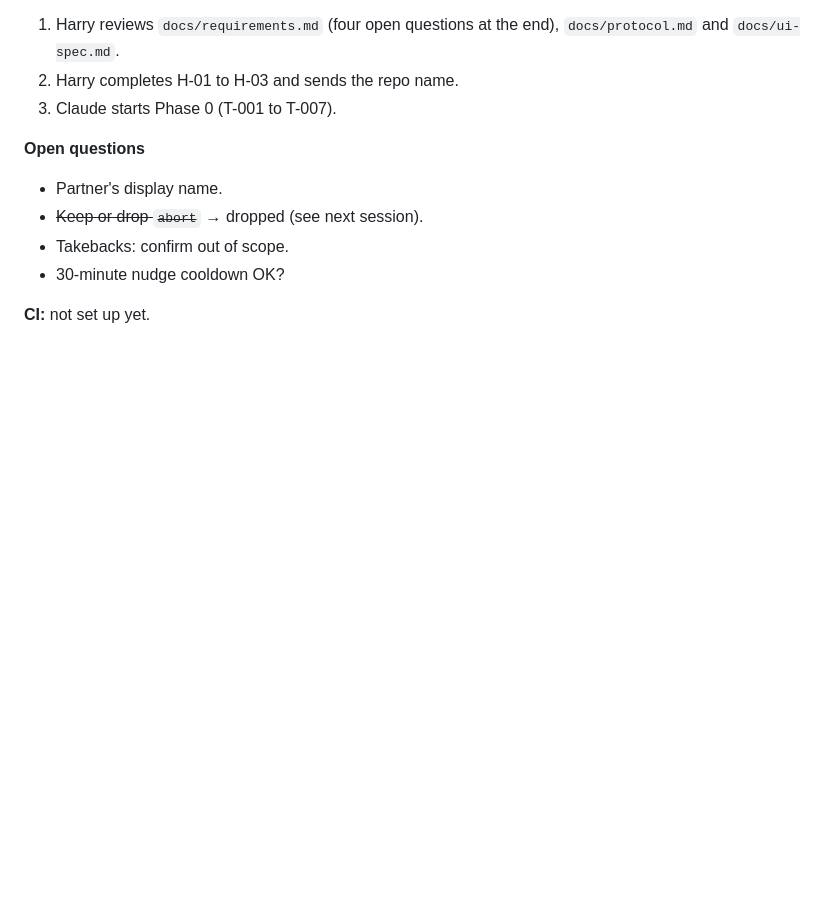
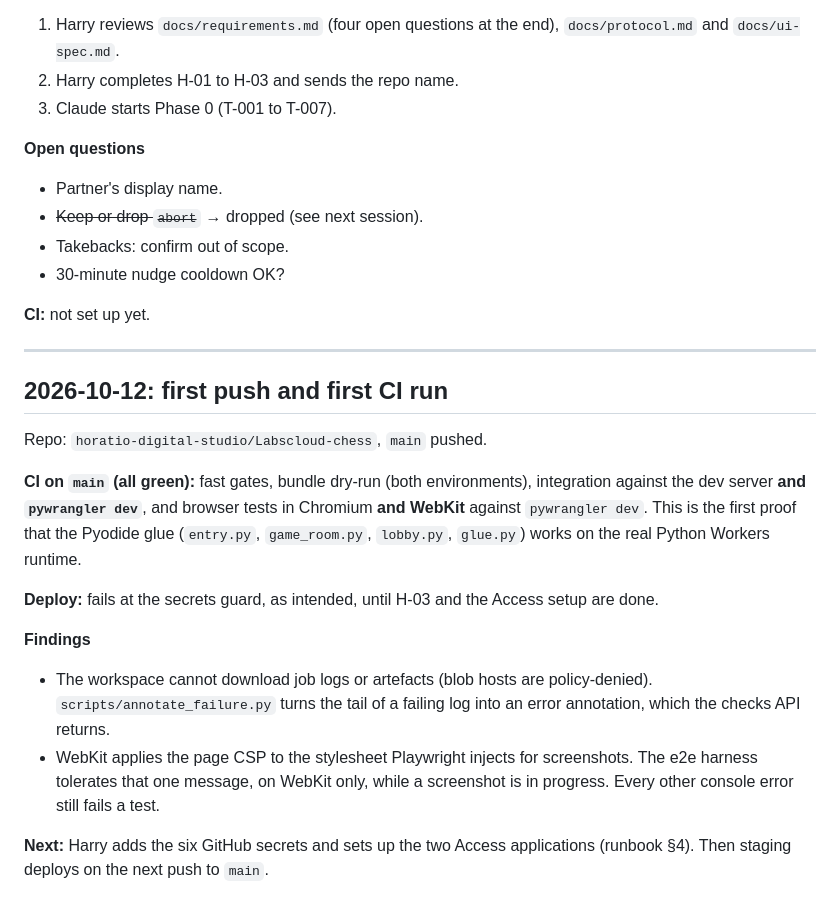
Before and after one commit to horatio-digital-studio/Labscloud-chess, a Markdown page: docs/progress.md, the part around the change. Drawn GitHub-style; blank space fills up the shorter version.

Commit message:
Docs: record first push and first green CI run
Co-Authored-By: Claude Sonnet 5.5 <noreply@anthropic.com>
Claude-Session: https://claude.ai/code/session_01FqgeQsYp79W9MLRxdwtt3i

```diff
--- a/docs/progress.md
+++ b/docs/progress.md
@@ -84,3 +84,19 @@ Newest session first. Each entry: what was done, decisions, what's next, open qu
 - 30-minute nudge cooldown OK?
 
 **CI:** not set up yet.
+
+---
+
+## 2026-10-12: first push and first CI run
+
+Repo: `horatio-digital-studio/Labscloud-chess`, `main` pushed.
+
+**CI on `main` (all green):** fast gates, bundle dry-run (both environments), integration against the dev server **and `pywrangler dev`**, and browser tests in Chromium **and WebKit** against `pywrangler dev`. This is the first proof that the Pyodide glue (`entry.py`, `game_room.py`, `lobby.py`, `glue.py`) works on the real Python Workers runtime.
+
+**Deploy:** fails at the secrets guard, as intended, until H-03 and the Access setup are done.
+
+**Findings**
+- The workspace cannot download job logs or artefacts (blob hosts are policy-denied). `scripts/annotate_failure.py` turns the tail of a failing log into an error annotation, which the checks API returns.
+- WebKit applies the page CSP to the stylesheet Playwright injects for screenshots. The e2e harness tolerates that one message, on WebKit only, while a screenshot is in progress. Every other console error still fails a test.
+
+**Next:** Harry adds the six GitHub secrets and sets up the two Access applications (runbook §4). Then staging deploys on the next push to `main`.
```
